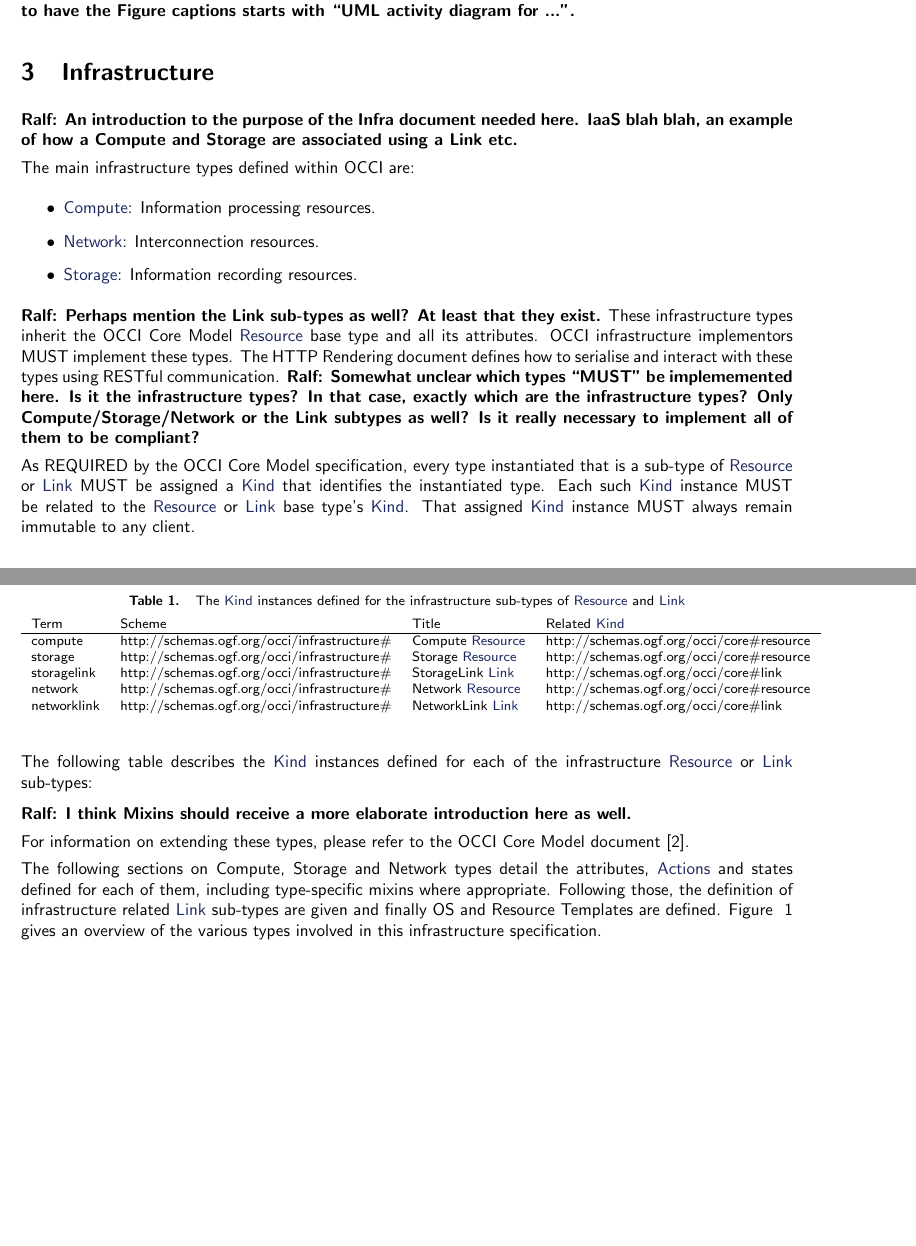
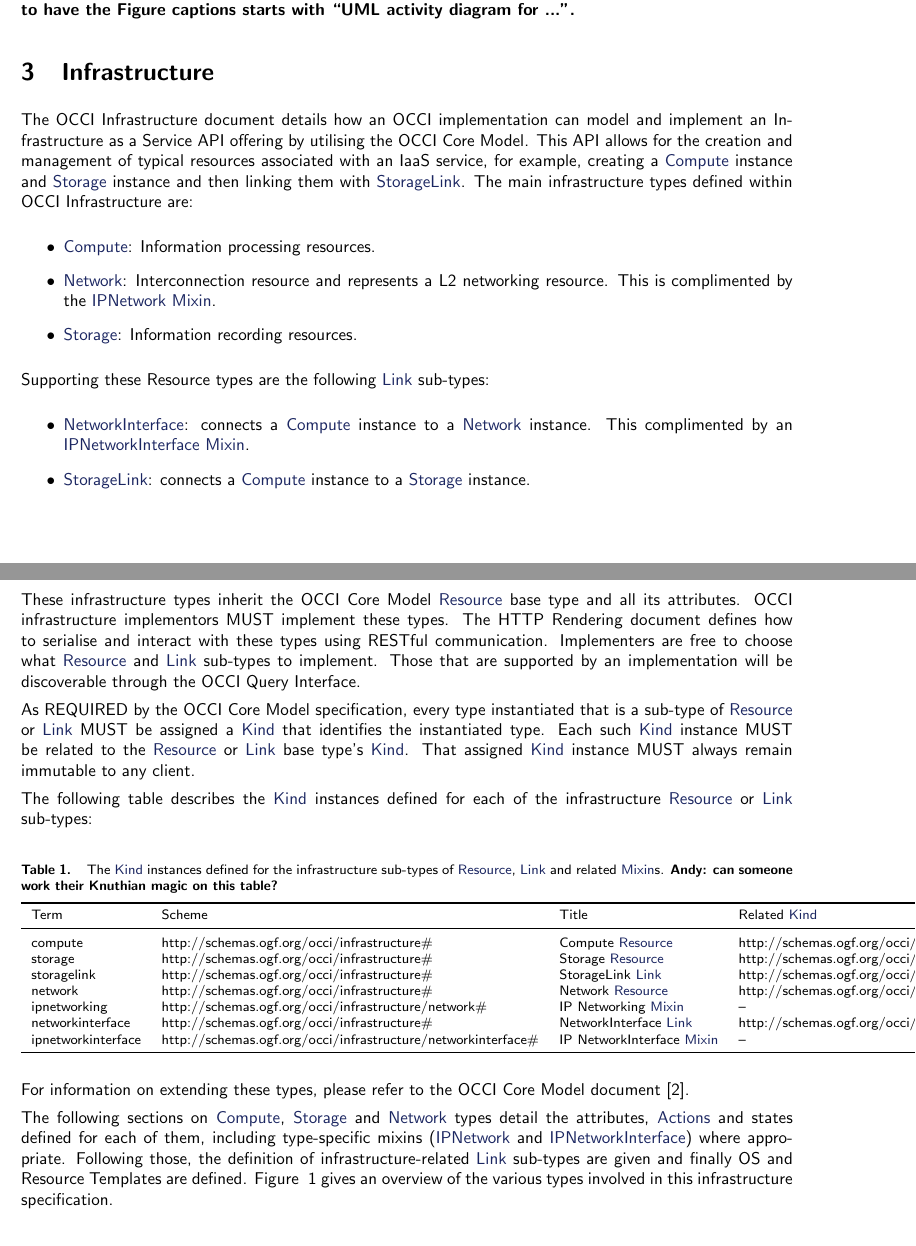
Before and after one commit to occiware/occi-wg, a LaTeX document (infrastructure.tex): two parts of pages 3 and 4 of 12, joined at a grey line, cut so that both start at the same text, the shorter picture padded with empty space. Compiled offline with pdfLaTeX.

Commit message:
a number of comments addressed, some remaining
git-svn-id: file://localhost/tmp/svn2git/occi-wg/svn/trunk@312 03f8628b-ed47-4a1f-bca9-bd5ac709a1f8

```diff
--- a/infrastructure.tex
+++ b/infrastructure.tex
@@ -97,21 +97,30 @@ possible request and outcomes can be.
 % begin infrastructure content
 
 \section{Infrastructure}
+The OCCI Infrastructure document details how an OCCI implementation can model and implement an
+Infrastructure as a Service API offering by utilising the OCCI Core Model. This API allows for the creation and management of typical resources associated with an IaaS service, for example, creating a \hl{Compute} instance and \hl{Storage} instance and then linking them with \hl{StorageLink}. The main infrastructure types defined within OCCI Infrastructure are:
 
-{\bf Ralf: An introduction to the purpose of the Infra document needed here. IaaS blah blah, an example of how a Compute and Storage are associated using a Link etc.}
-
-The main infrastructure types defined within OCCI are:
 \begin{itemize}
 	\item \hl{Compute}: Information processing resources.
-\item \hl{Network}: Interconnection resources.
+	\item \hl{Network}: Interconnection resource and represents a L2 networking resource.
+	This is complimented by the \hl{IPNetwork} \hl{Mixin}.
 	\item \hl{Storage}: Information recording resources.
 \end{itemize}
-{\bf Ralf: Perhaps mention the Link sub-types as well? At least that they exist.}
+
+Supporting these Resource types are the following \hl{Link} sub-types:
+
+\begin{itemize}
+	\item \hl{NetworkInterface}: connects a \hl{Compute} instance to a \hl{Network} instance.
+	This complimented by an \hl{IPNetworkInterface} \hl{Mixin}.
+	\item \hl{StorageLink}: connects a \hl{Compute} instance to a \hl{Storage} instance.
+\end{itemize}
+
 These infrastructure types inherit the OCCI Core Model \hl{Resource} base type and all its
 attributes. OCCI infrastructure implementors MUST implement these types. The HTTP
 Rendering document defines how to serialise and interact with these types
-using RESTful communication.
-{\bf Ralf: Somewhat unclear which types ``MUST'' be implememented here. Is it the infrastructure types? In that case, exactly which are the infrastructure types? Only Compute/Storage/Network or the Link subtypes as well? Is it really necessary to implement all of them to be compliant? }
+using RESTful communication. Implementers are free to choose what \hl{Resource} and
+\hl{Link} sub-types to implement. Those that are supported by an implementation will be
+discoverable through the OCCI Query Interface.
 
 As REQUIRED by the OCCI Core Model specification, every type instantiated that is
 a sub-type of \hl{Resource} or \hl{Link} MUST be assigned a \hl{Kind} that identifies the instantiated
@@ -121,32 +130,48 @@ That assigned \hl{Kind} instance MUST always remain immutable to any client.
 The following table describes the \hl{Kind} instances defined for each of the infrastructure \hl{Resource}
 or \hl{Link} sub-types:
 
-\mytablefloat{\label{tbl:kinds}The \hl{Kind} instances defined for
-the infrastructure sub-types of \hl{Resource} and \hl{Link}}{
+\mytablefloat{
+	\label{tbl:kinds}The \hl{Kind} instances defined for
+	the infrastructure sub-types of \hl{Resource}, \hl{Link} and related \hl{Mixin}s.
+	\textbf{Andy: can someone work their Knuthian magic on this table?}
+}
+{
 	\begin{tabular}{llll}
+	%\begin{tabular}{lp{2.5cm}p{1cm}lp{6cm}}
+	\toprule
 	Term & Scheme & Title & Related \hl{Kind} \\
-\hline
+	\colrule
 	compute & http://schemas.ogf.org/occi/infrastructure\# & Compute \hl{Resource}
 	& http://schemas.ogf.org/occi/core\#resource \\
+
 	storage & http://schemas.ogf.org/occi/infrastructure\# & Storage \hl{Resource}
 	& http://schemas.ogf.org/occi/core\#resource \\
+
 	storagelink & http://schemas.ogf.org/occi/infrastructure\# & StorageLink \hl{Link}
 	& http://schemas.ogf.org/occi/core\#link \\
+
 	network & http://schemas.ogf.org/occi/infrastructure\# & Network \hl{Resource}
 	& http://schemas.ogf.org/occi/core\#resource \\
-networklink & http://schemas.ogf.org/occi/infrastructure\# & NetworkLink \hl{Link}
+
+	ipnetworking & http://schemas.ogf.org/occi/infrastructure/network\# & IP Networking \hl{Mixin}
+	& -- \\
+
+	networkinterface & http://schemas.ogf.org/occi/infrastructure\# & NetworkInterface \hl{Link}
 	& http://schemas.ogf.org/occi/core\#link \\
+
+	ipnetworkinterface & http://schemas.ogf.org/occi/infrastructure/networkinterface\# & IP NetworkInterface \hl{Mixin}
+	& -- \\
+	\botrule
 	\end{tabular}
 }
-
-{\bf Ralf: I think Mixins should receive a more elaborate introduction here as well.}
 
 For information on extending these types, please refer to the OCCI Core Model
 document \cite{occi:core}.
 
-The following sections on Compute, Storage and Network types detail the attributes,
-\hl{Actions} and states defined for each of them, including type-specific mixins where
-appropriate. Following those, the definition of infrastructure related \hl{Link} sub-types
+The following sections on \hl{Compute}, \hl{Storage} and \hl{Network} types detail the attributes,
+\hl{Actions} and states defined for each of them, including type-specific mixins (\hl{IPNetwork}
+and \hl{IPNetworkInterface}) where
+appropriate. Following those, the definition of infrastructure-related \hl{Link} sub-types
 are given and finally OS and Resource Templates are defined. Figure ~\ref{fig:infra_uml} gives an overview
 of the various types involved in this infrastructure specification.
 
```
Also changed, not shown: infrastructure.tex (33 more changed lines). Lines whose indentation alone changed are shown as unchanged.
